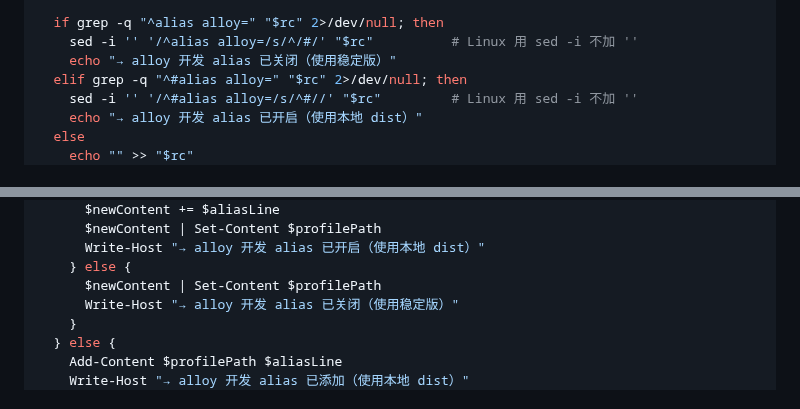
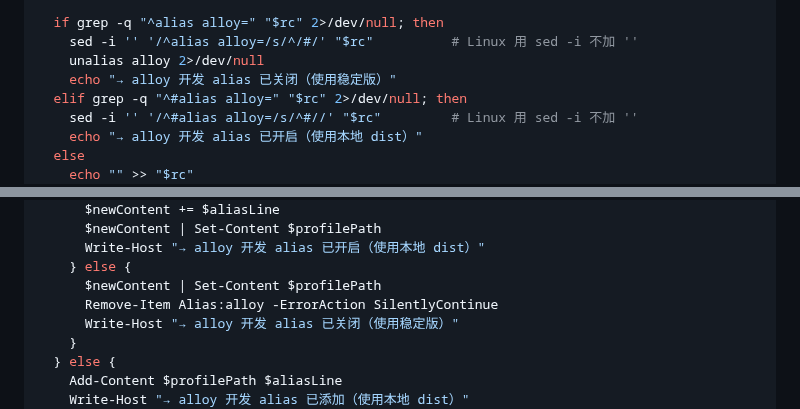
Before and after one commit to Rushing0711/alloy, a Markdown page: docs/handbook.md, 2 parts joined by grey strips. Drawn GitHub-style.

Commit message:
fix: altoggle 关闭时清除当前 shell 的 alias 残留
source 不卸载已加载的 alias，需显式 unalias。

Co-Authored-By: Claude Opus 4.7 <noreply@anthropic.com>

```diff
--- a/docs/handbook.md
+++ b/docs/handbook.md
@@ -268,6 +268,7 @@ altoggle() {
 
   if grep -q "^alias alloy=" "$rc" 2>/dev/null; then
     sed -i '' '/^alias alloy=/s/^/#/' "$rc"          # Linux 用 sed -i 不加 ''
+    unalias alloy 2>/dev/null
     echo "→ alloy 开发 alias 已关闭（使用稳定版）"
   elif grep -q "^#alias alloy=" "$rc" 2>/dev/null; then
     sed -i '' '/^#alias alloy=/s/^#//' "$rc"         # Linux 用 sed -i 不加 ''
@@ -299,6 +300,7 @@ function altoggle {
       Write-Host "→ alloy 开发 alias 已开启（使用本地 dist）"
     } else {
       $newContent | Set-Content $profilePath
+      Remove-Item Alias:alloy -ErrorAction SilentlyContinue
       Write-Host "→ alloy 开发 alias 已关闭（使用稳定版）"
     }
   } else {
```
